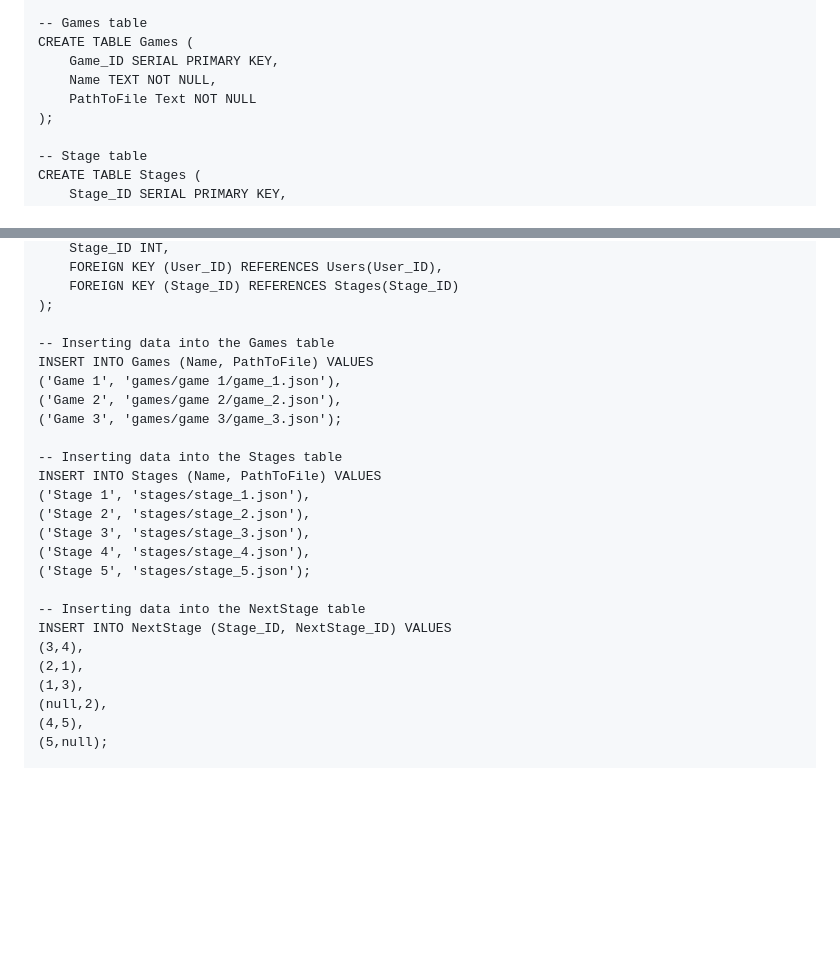
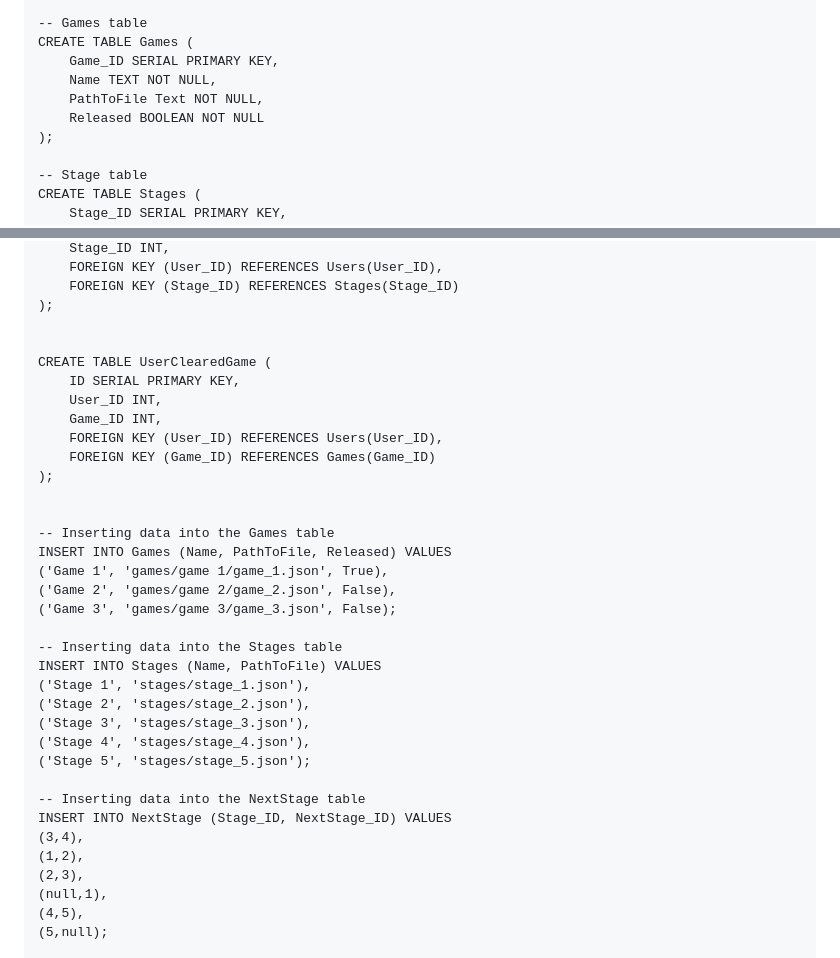
Before and after one commit to WojciechWlo/tour_quest, a Markdown page: README.md, 2 parts joined by grey strips. Drawn GitHub-style; blank space fills up the shorter version.

```diff
--- a/README.md
+++ b/README.md
@@ -25,7 +25,8 @@ CREATE TABLE Users (
 CREATE TABLE Games (
     Game_ID SERIAL PRIMARY KEY,
     Name TEXT NOT NULL,
-	PathToFile Text NOT NULL
+	PathToFile Text NOT NULL,
+    Released BOOLEAN NOT NULL
 );
 
 -- Stage table
@@ -62,11 +63,21 @@ CREATE TABLE UserClearedStage (
     FOREIGN KEY (Stage_ID) REFERENCES Stages(Stage_ID)
 );
 
+
+CREATE TABLE UserClearedGame (
+    ID SERIAL PRIMARY KEY,
+    User_ID INT,
+    Game_ID INT,
+    FOREIGN KEY (User_ID) REFERENCES Users(User_ID),
+    FOREIGN KEY (Game_ID) REFERENCES Games(Game_ID)
+);
+
+
 -- Inserting data into the Games table
-INSERT INTO Games (Name, PathToFile) VALUES
-('Game 1', 'games/game 1/game_1.json'),
-('Game 2', 'games/game 2/game_2.json'),
-('Game 3', 'games/game 3/game_3.json');
+INSERT INTO Games (Name, PathToFile, Released) VALUES
+('Game 1', 'games/game 1/game_1.json', True),
+('Game 2', 'games/game 2/game_2.json', False),
+('Game 3', 'games/game 3/game_3.json', False);
 
 -- Inserting data into the Stages table
 INSERT INTO Stages (Name, PathToFile) VALUES
@@ -79,9 +90,9 @@ INSERT INTO Stages (Name, PathToFile) VALUES
 -- Inserting data into the NextStage table
 INSERT INTO NextStage (Stage_ID, NextStage_ID) VALUES
 (3,4),
-(2,1),
-(1,3),
-(null,2),
+(1,2),
+(2,3),
+(null,1),
 (4,5),
 (5,null);
 
```
